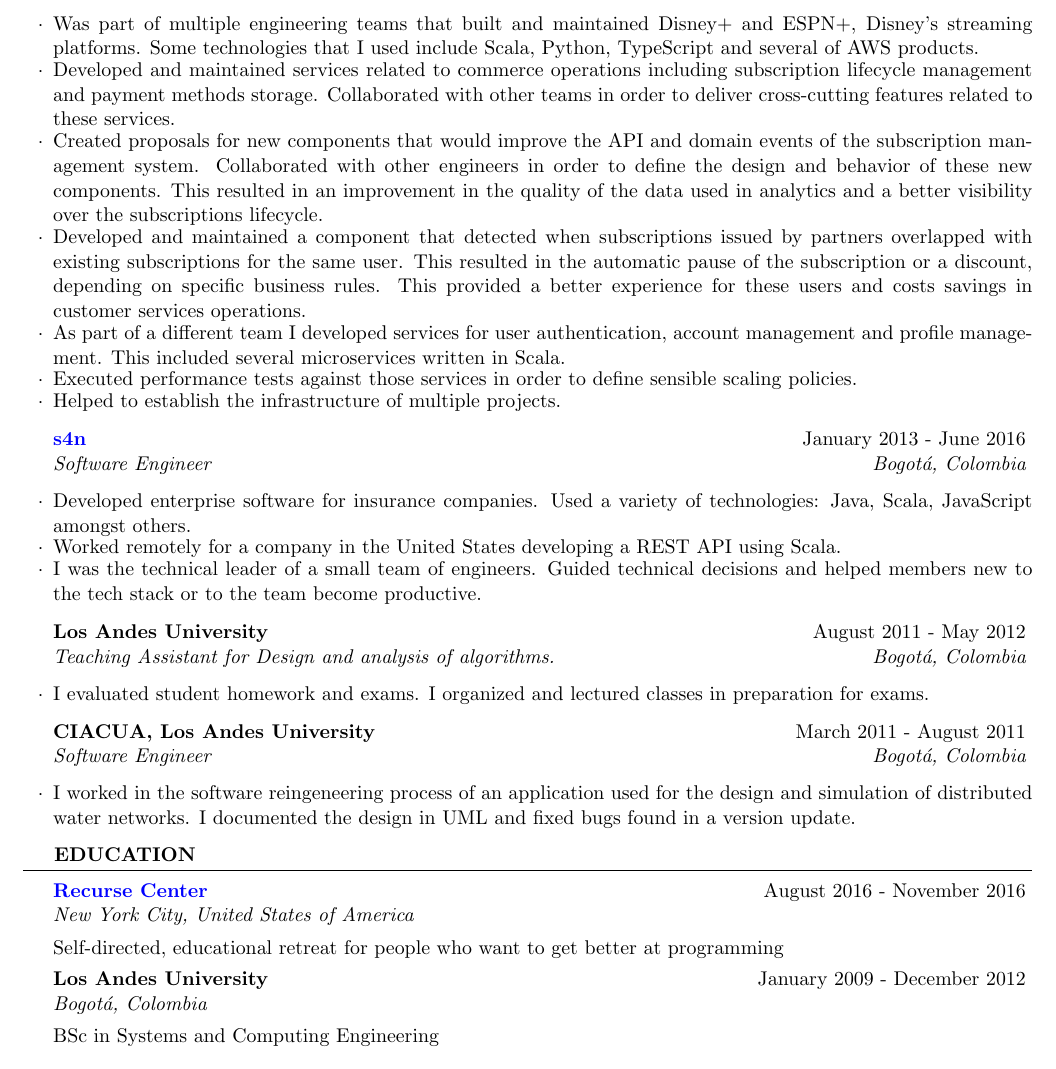
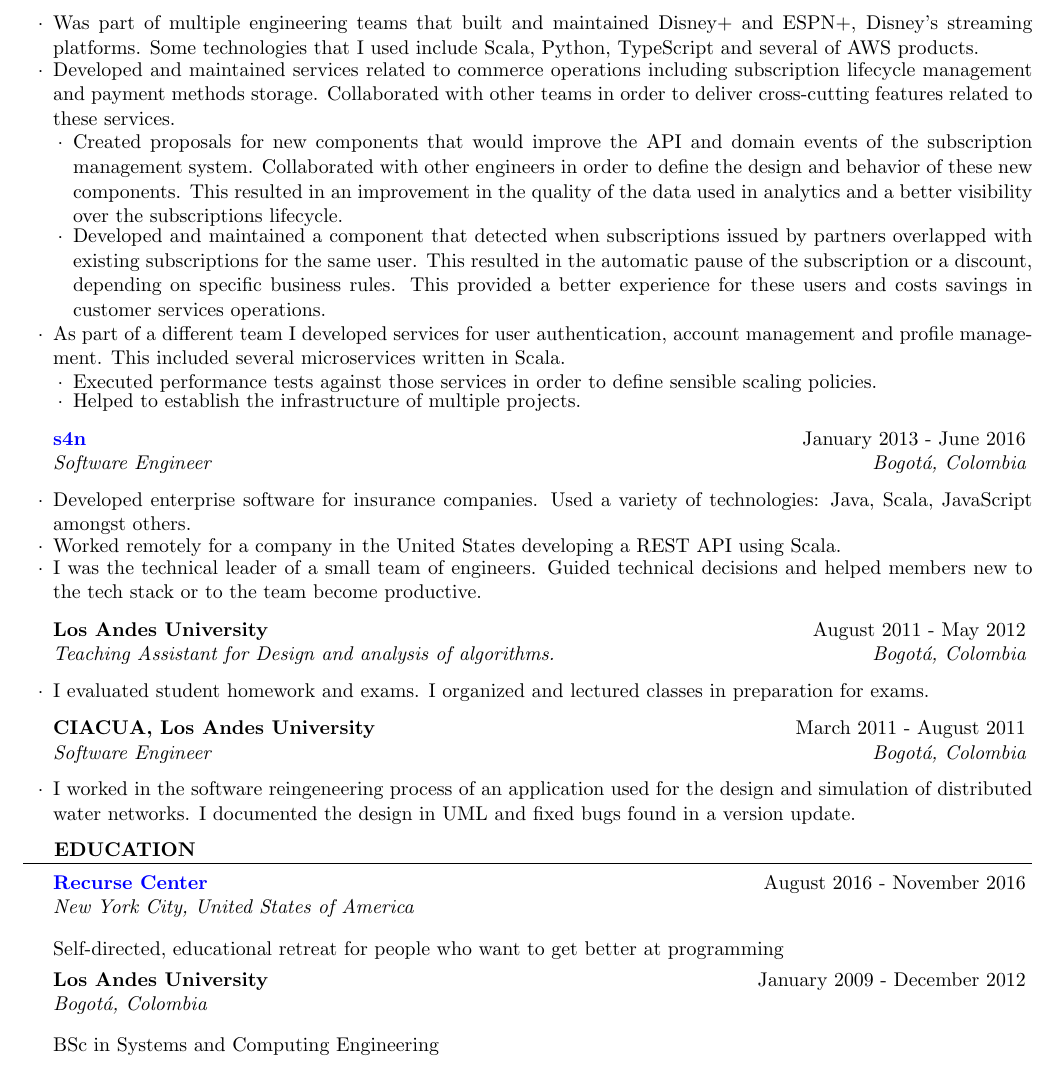
Before and after one commit to miguel-vila/resume, a LaTeX CV (resume_EN.tex, which reads resume.cls): part of the page, cut so that both start at the same text. Compiled offline with pdfLaTeX.

Commit message:
Use sublists

```diff
--- a/resume.cls
+++ b/resume.cls
@@ -110,11 +126,7 @@
   \\
   {\em #3} \hfill {\em #4} % Italic job title and location
   }\smallskip
-  \begin{list}{$\cdot$}{\leftmargin=0em} % \cdot used for bullets, no indentation
-   \itemsep -0.25em \vspace{-0.25em} % Compress items in list together for aesthetics
   }{
-  \end{list}
-%  \vspace{0.5em} % Some space after the list of bullet points
 }
 
 % The below commands define the whitespace after certain things in the document - they can be \smallskip, \medskip or \bigskip
--- a/resume_EN.tex
+++ b/resume_EN.tex
@@ -60,31 +60,43 @@
 \begin{rSection}{Professional experience}
 
 \begin{rSubsection}{\href{https://www.disneystreaming.com/}{Disney Streaming Services}}{January 2017 - Present}{Senior Software Engineer}{Manchester, United Kingdom}
+\begin{rList}
 \item Was part of multiple engineering teams that built and maintained Disney+ and ESPN+, Disney's streaming platforms. Some technologies that I used include Scala, Python, TypeScript and several of AWS products.
 \item Developed and maintained services related to commerce operations including subscription lifecycle management and payment methods storage. Collaborated with other teams in order to deliver cross-cutting features related to these services.
-\item Created proposals for new components that would improve the API and domain events of the subscription management system. Collaborated with other engineers in order to define the design and behavior of these new components. This resulted in an improvement in the quality of the data used in analytics and a better visibility over the subscriptions lifecycle.
-\item Developed and maintained a component that detected when subscriptions issued by partners overlapped with existing subscriptions for the same user. This resulted in the automatic pause of the subscription or a discount, depending on specific business rules. This provided a better experience for these users and costs savings in customer services operations.
+\begin{rSublist}
+  \item Created proposals for new components that would improve the API and domain events of the subscription management system. Collaborated with other engineers in order to define the design and behavior of these new components. This resulted in an improvement in the quality of the data used in analytics and a better visibility over the subscriptions lifecycle.
+  \item Developed and maintained a component that detected when subscriptions issued by partners overlapped with existing subscriptions for the same user. This resulted in the automatic pause of the subscription or a discount, depending on specific business rules. This provided a better experience for these users and costs savings in customer services operations.
+\end{rSublist}
 \item As part of a different team I developed services for user authentication, account management and profile management. This included several microservices written in Scala.
+\begin{rSublist}
 \item Executed performance tests against those services in order to define sensible scaling policies.
 \item Helped to establish the infrastructure of multiple projects.
+\end{rSublist}
+\end{rList}
 \end{rSubsection}
 
 \begin{rSubsection}{\href{https://www.s4n.co/}{s4n}}{January 2013 - June 2016}{Software Engineer}{Bogot\'a, Colombia}
+\begin{rList}
 \item Developed enterprise software for insurance companies. Used a variety of technologies: Java, Scala, JavaScript amongst others.
 \item Worked remotely for a company in the United States developing a REST API using Scala.
 \item I was the technical leader of a small team of engineers. Guided technical decisions and helped members new to the tech stack or to the team become productive.
+\end{rList}
 \end{rSubsection}
 
 %------------------------------------------------
 
 \begin{rSubsection}{\uniandes}{August 2011 - May 2012}{Teaching Assistant for Design and analysis of algorithms.}{Bogot\'a, Colombia}
+\begin{rList}
 \item I evaluated student homework and exams. I organized and lectured classes in preparation for exams.
+\end{rList}
 \end{rSubsection}
 
 %------------------------------------------------
 
 \begin{rSubsection}{CIACUA, \uniandes}{March 2011 - August 2011}{Software Engineer}{Bogot\'a, Colombia}
+\begin{rList}
 \item I worked in the software reingeneering process of an application used for the design and simulation of distributed water networks. I documented the design in UML and fixed bugs found in a version update.
+\end{rList}
 \end{rSubsection}
 
 \end{rSection}
```
Also changed, not shown: resume.cls (16 more changed lines), resume_EN.tex (27 more changed lines).
